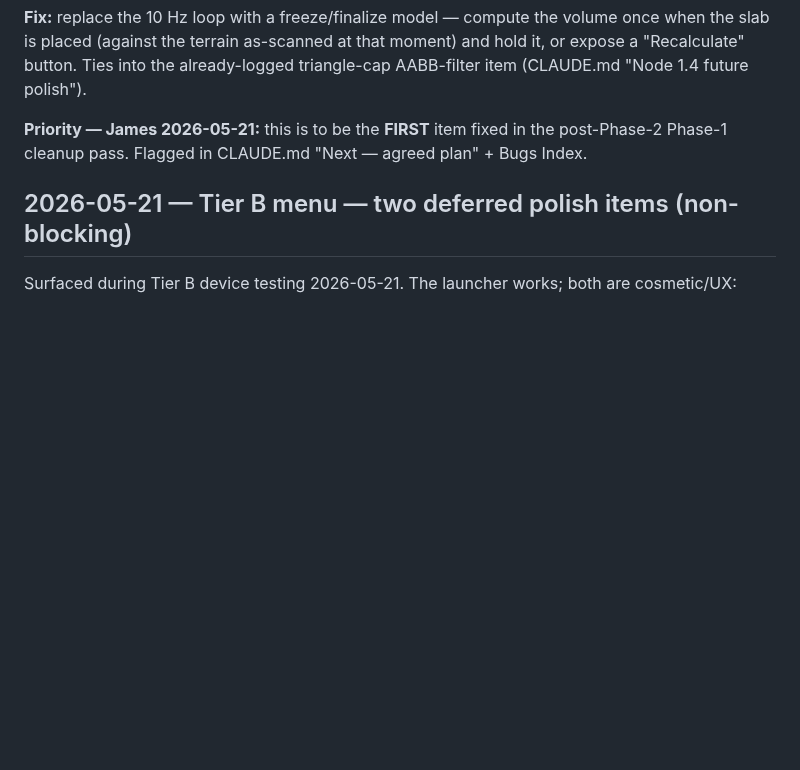
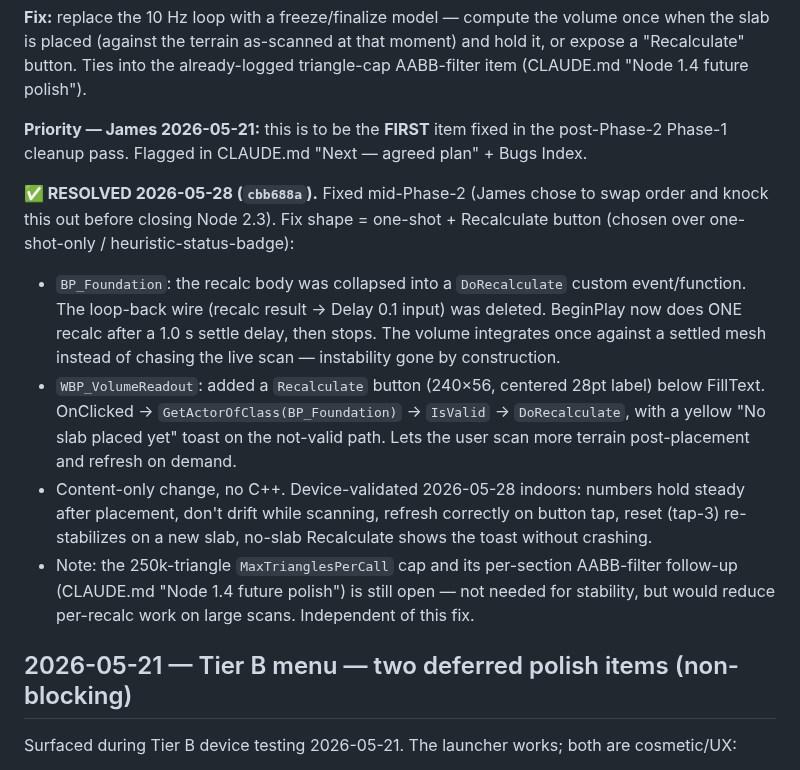
Before and after one commit to jamesrusso12/SiteSync-AR, a Markdown page: memory/decisions.md, the part around the change. Rendered like a GitHub page; blank space fills up the shorter version.

Commit message:
docs: mark cut/fill HUD instability resolved (cbb688a)
Device-validated 2026-05-28: the 10 Hz recalc instability is gone.
Flipped the 2026-05-21 Bugs Index entry to RESOLVED and appended a
resolution note to the decisions.md entry — fix shape (one-shot +
Recalculate button), what changed in BP_Foundation + WBP_VolumeReadout,
and the validation results. Noted the still-open triangle-cap AABB-filter
follow-up is independent of this stability fix.

Co-Authored-By: Claude Opus 4.7 (1M context) <noreply@anthropic.com>

```diff
--- a/memory/decisions.md
+++ b/memory/decisions.md
@@ -125,6 +125,12 @@ In the Phase 1 cut/fill scene, after the slab is placed the HUD cut/fill cubic-y
 **Fix:** replace the 10 Hz loop with a freeze/finalize model — compute the volume once when the slab is placed (against the terrain as-scanned at that moment) and hold it, or expose a "Recalculate" button. Ties into the already-logged triangle-cap AABB-filter item (CLAUDE.md "Node 1.4 future polish").
 
 **Priority — James 2026-05-21:** this is to be the **FIRST** item fixed in the post-Phase-2 Phase-1 cleanup pass. Flagged in CLAUDE.md "Next — agreed plan" + Bugs Index.
+
+**✅ RESOLVED 2026-05-28 (`cbb688a`).** Fixed mid-Phase-2 (James chose to swap order and knock this out before closing Node 2.3). Fix shape = one-shot + Recalculate button (chosen over one-shot-only / heuristic-status-badge):
+- `BP_Foundation`: the recalc body was collapsed into a `DoRecalculate` custom event/function. The loop-back wire (recalc result → Delay 0.1 input) was deleted. BeginPlay now does ONE recalc after a 1.0 s settle delay, then stops. The volume integrates once against a settled mesh instead of chasing the live scan — instability gone by construction.
+- `WBP_VolumeReadout`: added a `Recalculate` button (240×56, centered 28pt label) below FillText. OnClicked → `GetActorOfClass(BP_Foundation)` → `IsValid` → `DoRecalculate`, with a yellow "No slab placed yet" toast on the not-valid path. Lets the user scan more terrain post-placement and refresh on demand.
+- Content-only change, no C++. Device-validated 2026-05-28 indoors: numbers hold steady after placement, don't drift while scanning, refresh correctly on button tap, reset (tap-3) re-stabilizes on a new slab, no-slab Recalculate shows the toast without crashing.
+- Note: the 250k-triangle `MaxTrianglesPerCall` cap and its per-section AABB-filter follow-up (CLAUDE.md "Node 1.4 future polish") is still open — not needed for stability, but would reduce per-recalc work on large scans. Independent of this fix.
 
 ## 2026-05-21 — Tier B menu — two deferred polish items (non-blocking)
 
```
Also changed, not shown: CLAUDE.md (+1 -1 lines).
